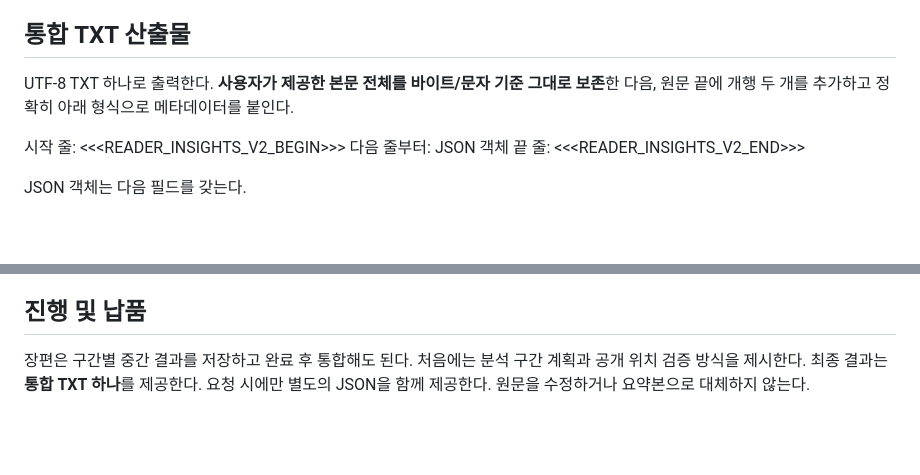
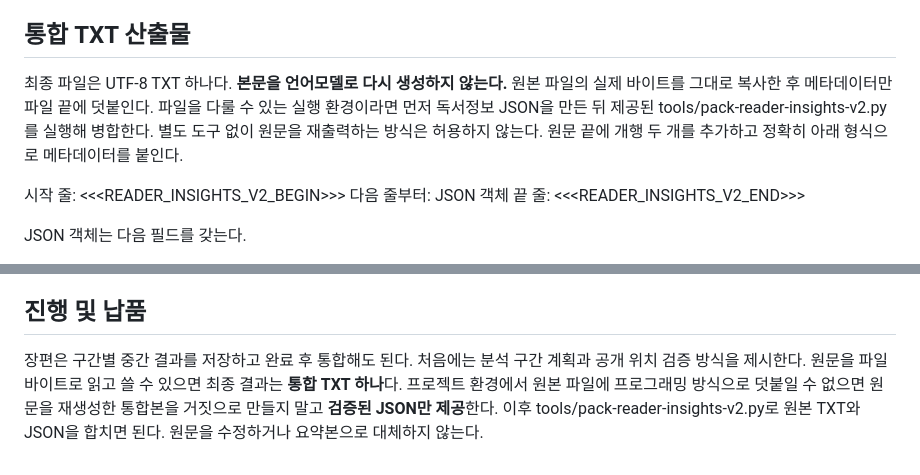
Before and after one commit to narpheus-cpu/viewer, a Markdown page: docs/reading-insights-project-prompt.md, 2 parts joined by grey strips. Drawn GitHub-style; blank space fills up the shorter version.

Commit message:
Require byte-copy packaging for long source texts; never hallucinate reproduced originals

```diff
--- a/docs/reading-insights-project-prompt.md
+++ b/docs/reading-insights-project-prompt.md
@@ -26,7 +26,7 @@
 - 변화가 일어나면 기존 내용을 지우지 말고 새 레코드를 만들고 replaces에 이전 ID를 넣는다. 이전 시점으로 돌아간 독자에게는 그 시점의 과거 판단만 보일 수 있어야 한다.
 
 ## 통합 TXT 산출물
-UTF-8 TXT 하나로 출력한다. **사용자가 제공한 본문 전체를 바이트/문자 기준 그대로 보존**한 다음, 원문 끝에 개행 두 개를 추가하고 정확히 아래 형식으로 메타데이터를 붙인다.
+최종 파일은 UTF-8 TXT 하나다. **본문을 언어모델로 다시 생성하지 않는다.** 원본 파일의 실제 바이트를 그대로 복사한 후 메타데이터만 파일 끝에 덧붙인다. 파일을 다룰 수 있는 실행 환경이라면 먼저 독서정보 JSON을 만든 뒤 제공된 tools/pack-reader-insights-v2.py를 실행해 병합한다. 별도 도구 없이 원문을 재출력하는 방식은 허용하지 않는다. 원문 끝에 개행 두 개를 추가하고 정확히 아래 형식으로 메타데이터를 붙인다.
 
 시작 줄: <<<READER_INSIGHTS_V2_BEGIN>>>
 다음 줄부터: JSON 객체
@@ -61,4 +61,4 @@ JSON 객체는 다음 필드를 갖는다.
 - 기록이 전혀 없으면 억지로 만들어 채우지 않는다.
 
 ## 진행 및 납품
-장편은 구간별 중간 결과를 저장하고 완료 후 통합해도 된다. 처음에는 분석 구간 계획과 공개 위치 검증 방식을 제시한다. 최종 결과는 **통합 TXT 하나**를 제공한다. 요청 시에만 별도의 JSON을 함께 제공한다. 원문을 수정하거나 요약본으로 대체하지 않는다.
+장편은 구간별 중간 결과를 저장하고 완료 후 통합해도 된다. 처음에는 분석 구간 계획과 공개 위치 검증 방식을 제시한다. 원문을 파일 바이트로 읽고 쓸 수 있으면 최종 결과는 **통합 TXT 하나**다. 프로젝트 환경에서 원본 파일에 프로그래밍 방식으로 덧붙일 수 없으면 원문을 재생성한 통합본을 거짓으로 만들지 말고 **검증된 JSON만 제공**한다. 이후 tools/pack-reader-insights-v2.py로 원본 TXT와 JSON을 합치면 된다. 원문을 수정하거나 요약본으로 대체하지 않는다.
```
